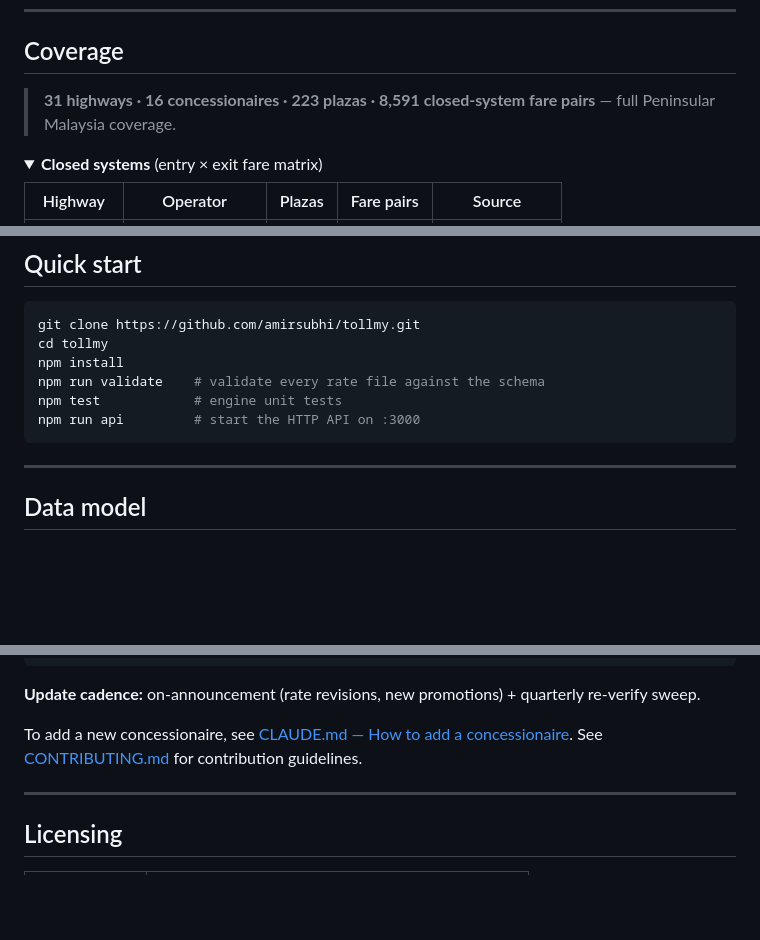
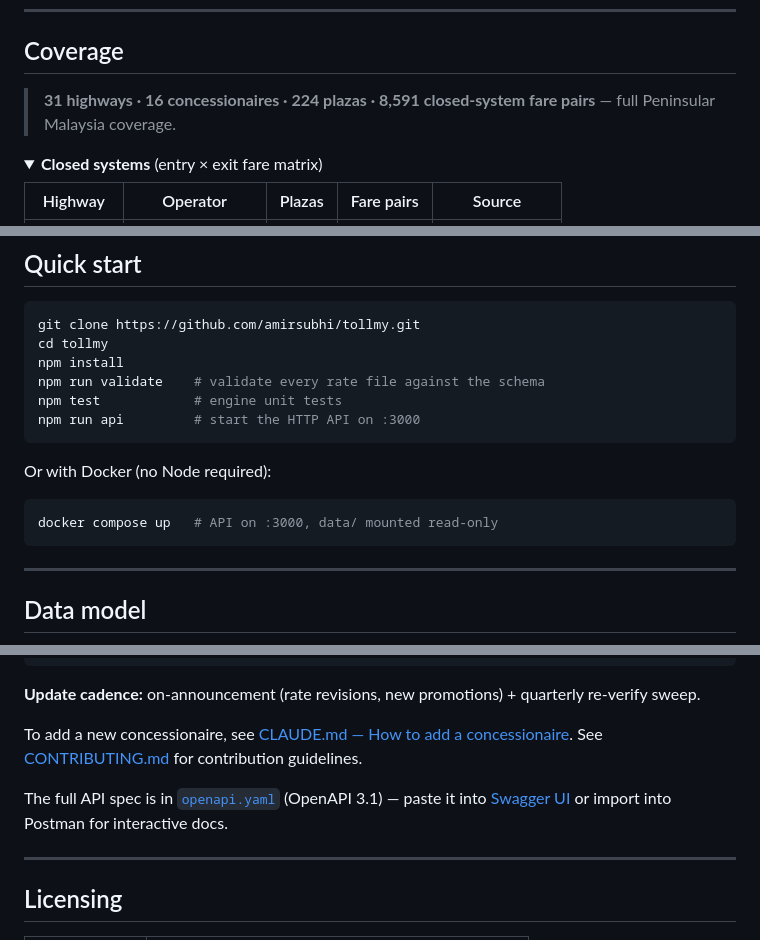
Before and after one commit to amirsubhi/tollmy, a Markdown page: README.md, 3 parts joined by grey strips. Drawn GitHub-style; blank space fills up the shorter version.

Commit message:
README: fix plaza count to 224, add CI badge, Docker quickstart, OpenAPI pointer
Co-Authored-By: Claude Sonnet 4.6 <noreply@anthropic.com>

````diff
--- a/README.md
+++ b/README.md
@@ -20,7 +21,7 @@ Machine-readable fares for every active toll highway in Peninsular Malaysia —
 
 ## Coverage
 
-> **31 highways · 16 concessionaires · 223 plazas · 8,591 closed-system fare pairs** — full Peninsular Malaysia coverage.
+> **31 highways · 16 concessionaires · 224 plazas · 8,591 closed-system fare pairs** — full Peninsular Malaysia coverage.
 
 <details open>
 <summary><strong>Closed systems</strong> (entry × exit fare matrix)</summary>
@@ -78,6 +79,12 @@ npm install
 npm run validate    # validate every rate file against the schema
 npm test            # engine unit tests
 npm run api         # start the HTTP API on :3000
+```
+
+Or with Docker (no Node required):
+
+```bash
+docker compose up   # API on :3000, data/ mounted read-only
 ```
 
 ---
@@ -275,6 +282,8 @@ node scripts/validate.js                   # validate everything (CI gate)
 
 To add a new concessionaire, see [CLAUDE.md — How to add a concessionaire](./CLAUDE.md#how-to-add-a-concessionaire). See [CONTRIBUTING.md](./CONTRIBUTING.md) for contribution guidelines.
 
+The full API spec is in [`openapi.yaml`](./openapi.yaml) (OpenAPI 3.1) — paste it into [Swagger UI](https://editor.swagger.io/) or import into Postman for interactive docs.
+
 ---
 
 ## Licensing
````
Also changed, not shown: other parts of README.md (+1 -0 lines).
